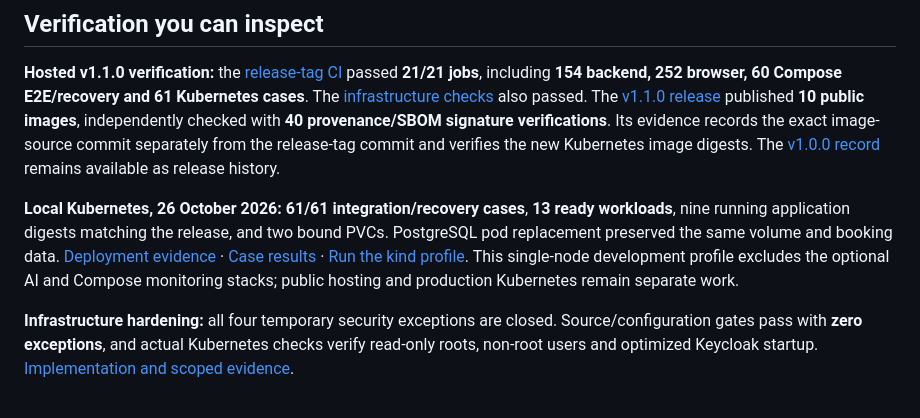
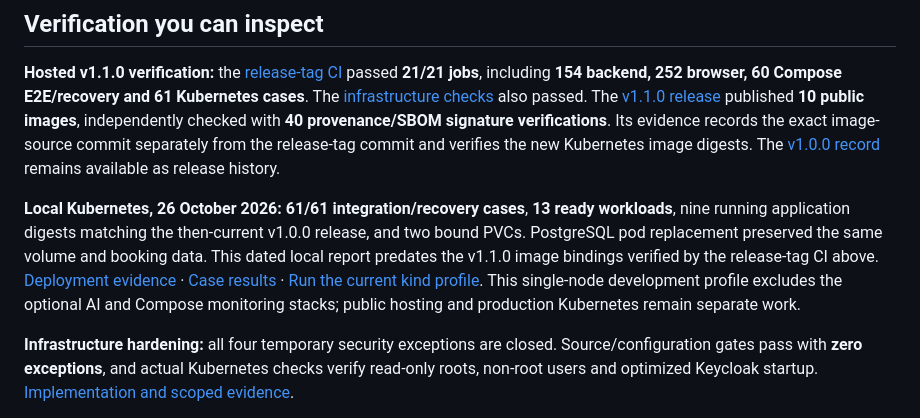
Before and after one commit to Stelios-developer/padel-club-management-platform, a Markdown page: README.md, the part around the change. Rendered like a GitHub page.

Commit message:
docs: clarify dated local Kubernetes image evidence

```diff
--- a/README.md
+++ b/README.md
@@ -115,7 +115,7 @@ Versions and pins live in the [POM](pom.xml), [Compose](compose.yml), [toolchain
 
 **Hosted v1.1.0 verification:** the [release-tag CI](https://github.com/Stelios-developer/padel-club-management-platform/actions/runs/40397361436) passed **21/21 jobs**, including **154 backend, 252 browser, 60 Compose E2E/recovery and 61 Kubernetes cases**. The [infrastructure checks](https://github.com/Stelios-developer/padel-club-management-platform/actions/runs/40397361418) also passed. The [v1.1.0 release](docs/RELEASE-v1.1.0.md) published **10 public images**, independently checked with **40 provenance/SBOM signature verifications**. Its evidence records the exact image-source commit separately from the release-tag commit and verifies the new Kubernetes image digests. The [v1.0.0 record](docs/RELEASE-v1.0.0.md) remains available as release history.
 
-**Local Kubernetes, 26 October 2026:** **61/61 integration/recovery cases**, **13 ready workloads**, nine running application digests matching the release, and two bound PVCs. PostgreSQL pod replacement preserved the same volume and booking data. [Deployment evidence](docs/results/backend/kubernetes-kind-2026-10-26.json) · [Case results](docs/results/e2e/kubernetes-kind-2026-10-26.json) · [Run the kind profile](docs/KUBERNETES.md). This single-node development profile excludes the optional AI and Compose monitoring stacks; public hosting and production Kubernetes remain separate work.
+**Local Kubernetes, 26 October 2026:** **61/61 integration/recovery cases**, **13 ready workloads**, nine running application digests matching the then-current v1.0.0 release, and two bound PVCs. PostgreSQL pod replacement preserved the same volume and booking data. This dated local report predates the v1.1.0 image bindings verified by the release-tag CI above. [Deployment evidence](docs/results/backend/kubernetes-kind-2026-10-26.json) · [Case results](docs/results/e2e/kubernetes-kind-2026-10-26.json) · [Run the current kind profile](docs/KUBERNETES.md). This single-node development profile excludes the optional AI and Compose monitoring stacks; public hosting and production Kubernetes remain separate work.
 
 **Infrastructure hardening:** all four temporary security exceptions are closed. Source/configuration gates pass with **zero exceptions**, and actual Kubernetes checks verify read-only roots, non-root users and optimized Keycloak startup. [Implementation and scoped evidence](docs/SECURITY-HARDENING.md).
 
```
